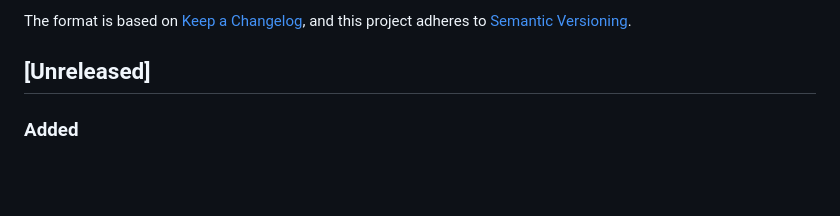
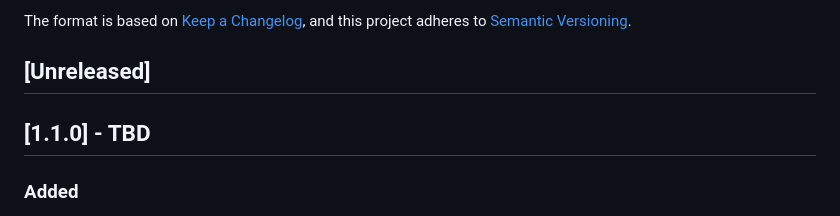
Before and after one commit to dgates82/angular-dotnet-auth-template, a Markdown page: CHANGELOG.md, the part around the change. Drawn GitHub-style; blank space fills up the shorter version.

```diff
--- a/CHANGELOG.md
+++ b/CHANGELOG.md
@@ -6,6 +6,8 @@ The format is based on [Keep a Changelog](https://keepachangelog.com/en/1.1.0/),
 and this project adheres to [Semantic Versioning](https://semver.org/spec/v2.0.0.html).
 
 ## [Unreleased]
+
+## [1.1.0] - TBD
 
 ### Added
 
```
